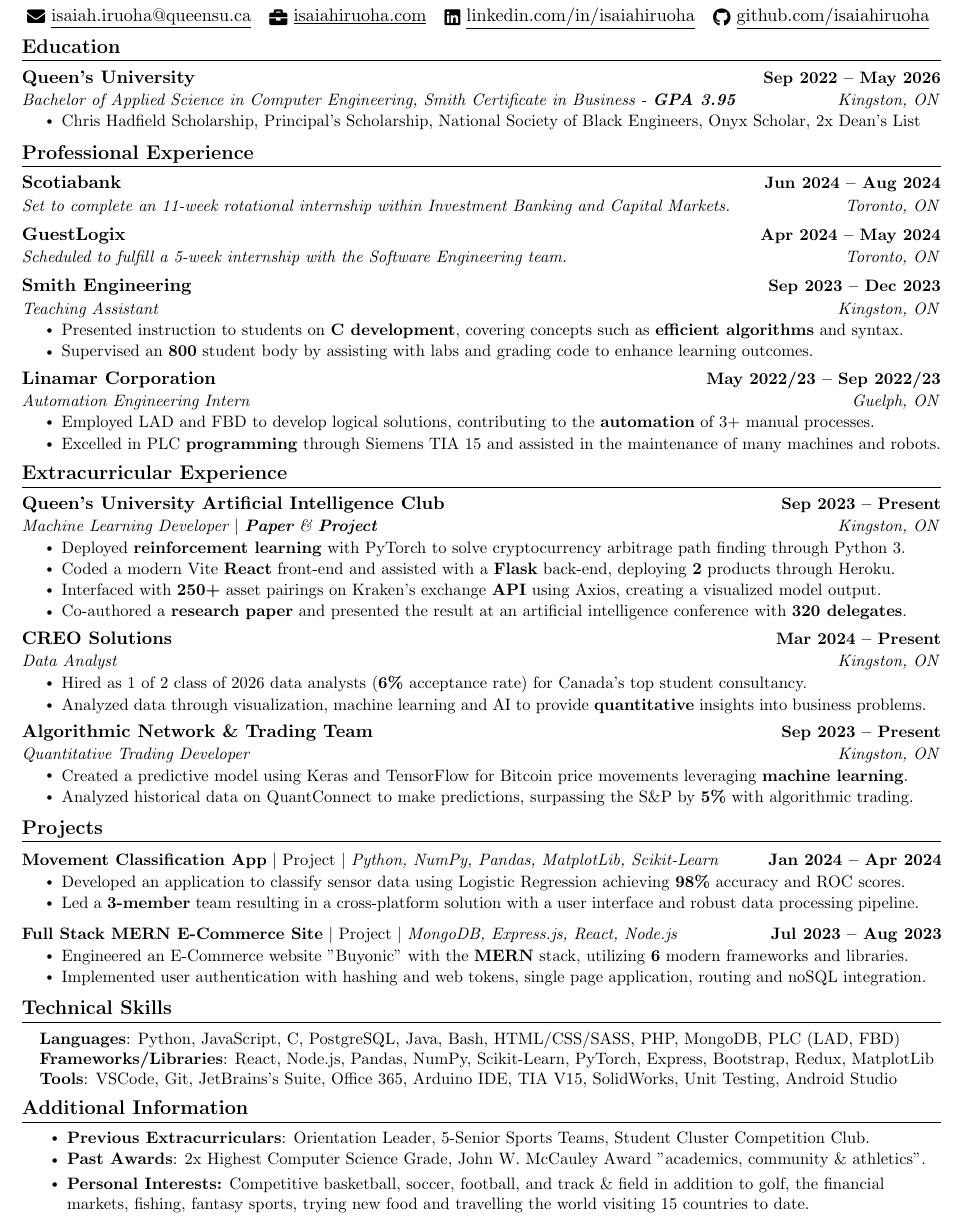
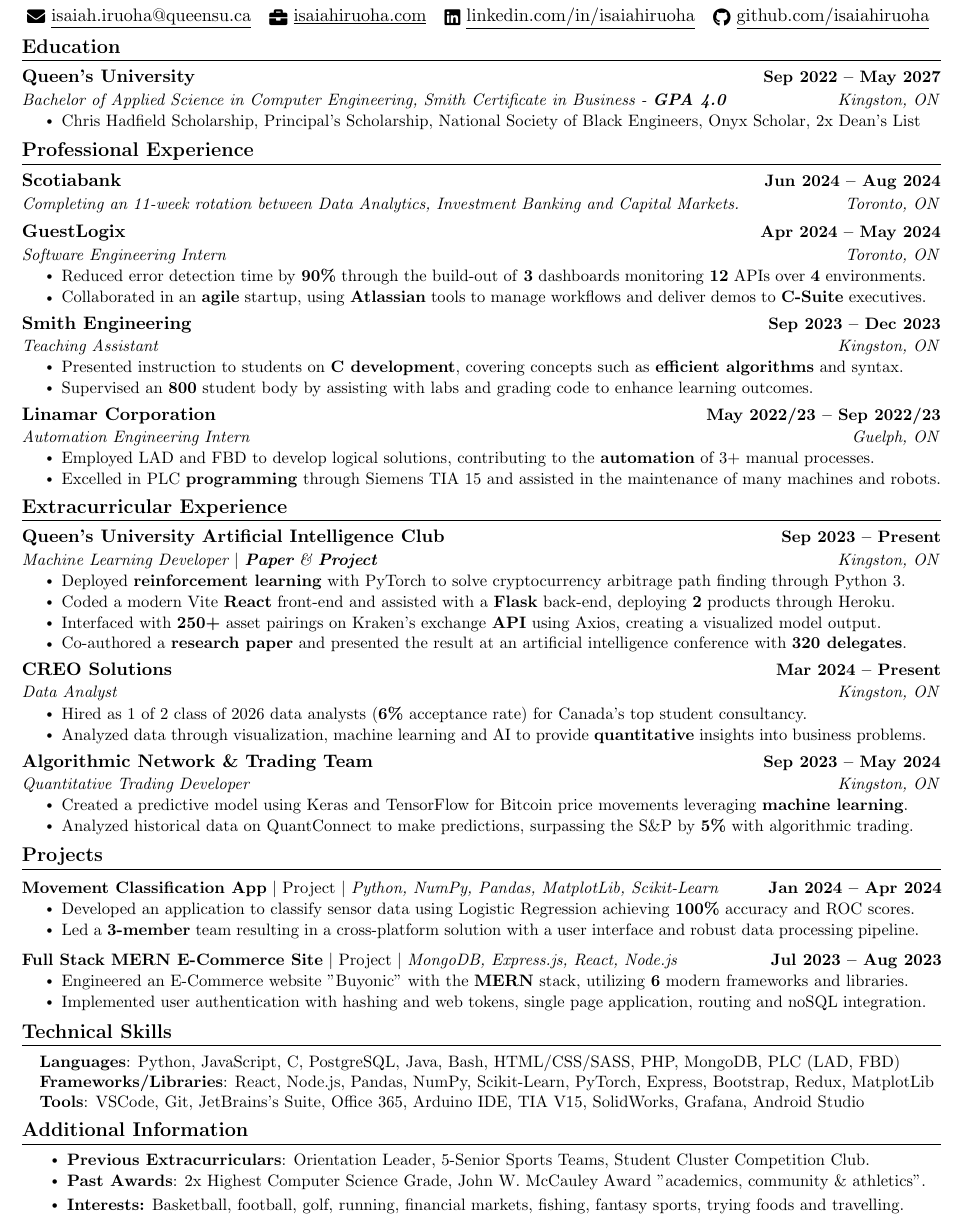
Before and after one commit to isaiahiruoha/miscellaneous, a LaTeX CV (Resume LaTeX/Resume.tex): part of the page, cut so that both start at the same text. Compiled offline with pdfLaTeX.

Commit message:
Update Resume.tex

```diff
--- a/Resume LaTeX/Resume.tex
+++ b/Resume LaTeX/Resume.tex
@@ -129,8 +129,8 @@
 \section{Education}
   \resumeSubHeadingListStart
     \resumeSubheading
-      {Queen's University}{Sep 2022 -- May 2026}
-      {Bachelor of Applied Science in Computer Engineering, Smith Certificate in Business - \textbf{GPA 3.95}}{Kingston, ON}
+      {Queen's University}{Sep 2022 -- May 2027}
+      {Bachelor of Applied Science in Computer Engineering, Smith Certificate in Business - \textbf{GPA 4.0}}{Kingston, ON}
       \resumeItemListStart
         \resumeItem{Chris Hadfield Scholarship, Principal's Scholarship, National Society of Black Engineers, Onyx Scholar, 2x Dean's List}
       \resumeItemListEnd
@@ -143,11 +143,14 @@
 
     \resumeSubheading
       {Scotiabank}{Jun 2024 -- Aug 2024}
-      {Set to complete an 11-week rotational internship within Investment Banking and Capital Markets.}{Toronto, ON}
+      {Completing an 11-week rotation between Data Analytics, Investment Banking and Capital Markets.}{Toronto, ON}
     \resumeSubheading
       {GuestLogix}{Apr 2024 -- May 2024}
-      {Scheduled to fulfill a 5-week internship with the Software Engineering team.}{Toronto, ON}
-
+      {Software Engineering Intern}{Toronto, ON}
+      \resumeItemListStart
+        \resumeItem{Reduced error detection time by \textbf{90\%} through the build-out of \textbf{3} dashboards monitoring \textbf{12} APIs over \textbf{4} environments.}
+        \resumeItem{Collaborated in an \textbf{agile} startup, using \textbf{Atlassian} tools to manage workflows and deliver demos to \textbf{C-Suite} executives.}
+    \resumeItemListEnd
     \resumeSubheading
       {Smith Engineering}{Sep 2023 -- Dec 2023}
       {Teaching Assistant}{Kingston, ON}
@@ -190,7 +193,7 @@
     \resumeItemListEnd
 
     \resumeSubheading
-      {Algorithmic Network \& Trading Team}{Sep 2023 -- Present}
+      {Algorithmic Network \& Trading Team}{Sep 2023 -- May 2024}
       {Quantitative Trading Developer}{Kingston, ON}
       \resumeItemListStart
         \resumeItem{Created a predictive model using Keras and TensorFlow for Bitcoin price movements leveraging \textbf{machine learning}.}
@@ -208,7 +211,7 @@
           \resumeProjectHeading
           {\textbf{Movement Classification App} $|$ \href{https://github.com/IsaiahIruoha/walking-jumping-classification-app/tree/main}{Project} $|$ \emph{Python, NumPy, Pandas, MatplotLib, Scikit-Learn}}{Jan 2024 -- Apr 2024}
           \resumeItemListStart
-            \resumeItem{Developed an application to classify sensor data using Logistic Regression achieving \textbf{98\%} accuracy and ROC scores.}
+            \resumeItem{Developed an application to classify sensor data using Logistic Regression achieving \textbf{100\%} accuracy and ROC scores.}
             \resumeItem{Led a \textbf{3-member} team resulting in a cross-platform solution with a user interface and robust data processing pipeline.  }
           \resumeItemListEnd
             \vspace{-13pt}
@@ -230,7 +233,7 @@
     \small{\item{
      \textbf{Languages}{: Python, JavaScript, C, PostgreSQL, Java, Bash, HTML/CSS/SASS, PHP, MongoDB, PLC (LAD, FBD)} \\
      \textbf{Frameworks/Libraries}{: React, Node.js, Pandas, NumPy, Scikit-Learn, PyTorch, Express, Bootstrap, Redux, MatplotLib} \\
-     \textbf{Tools}{: VSCode, Git, JetBrains’s Suite, Office 365, Arduino IDE, TIA V15, SolidWorks, Unit Testing, Android Studio} \\
+     \textbf{Tools}{: VSCode, Git, JetBrains’s Suite, Office 365, Arduino IDE, TIA V15, SolidWorks, Grafana, Android Studio} \\
     }}
  \end{itemize}
  \vspace{-16pt}
@@ -243,6 +246,6 @@
                  \vspace{-5pt}
                 \resumeItem{\textbf{Past Awards}: 2x Highest Computer Science Grade, John W. McCauley Award "academics, community \& athletics".}
                 \vspace{-15pt}
-                \resumeItem{\textbf{Personal Interests:} Competitive basketball, soccer, football, and track \& field in addition to golf, the financial markets, fishing, fantasy sports, trying new food and travelling the world visiting 15 countries to date. }
+                \resumeItem{\textbf{Interests:} Basketball, football, golf, running, financial markets, fishing, fantasy sports, trying foods and travelling.}
             \resumeItemListEnd
 \end{document}
```
